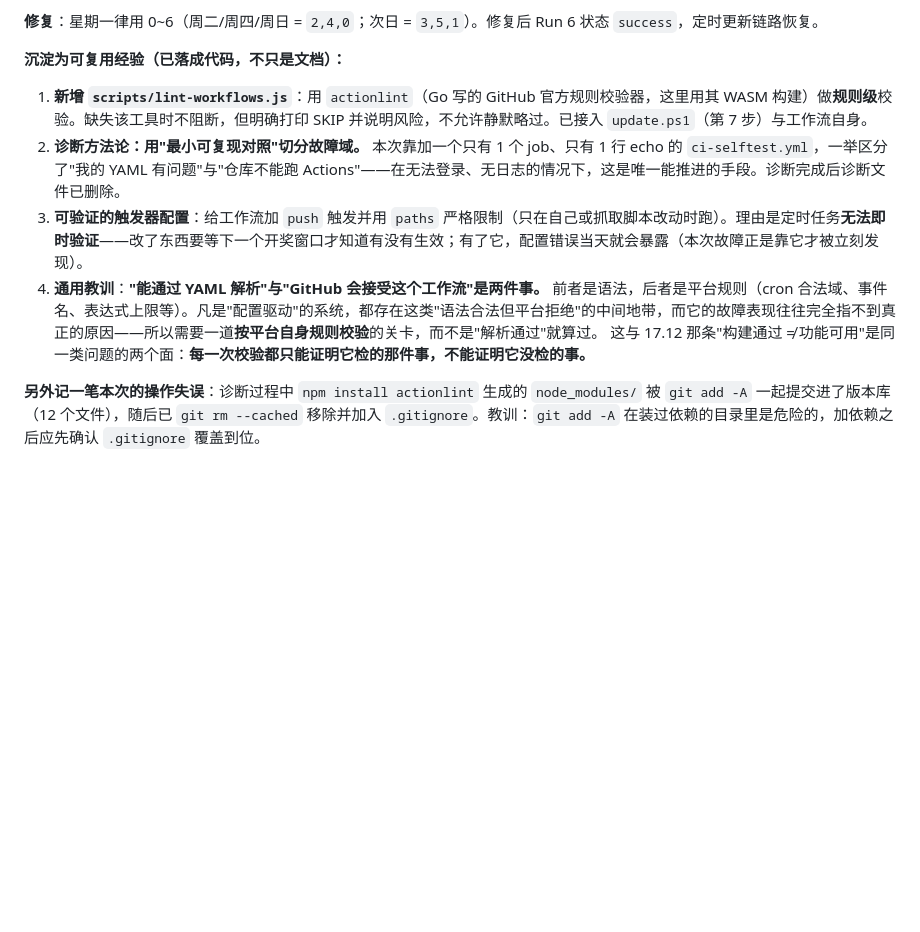
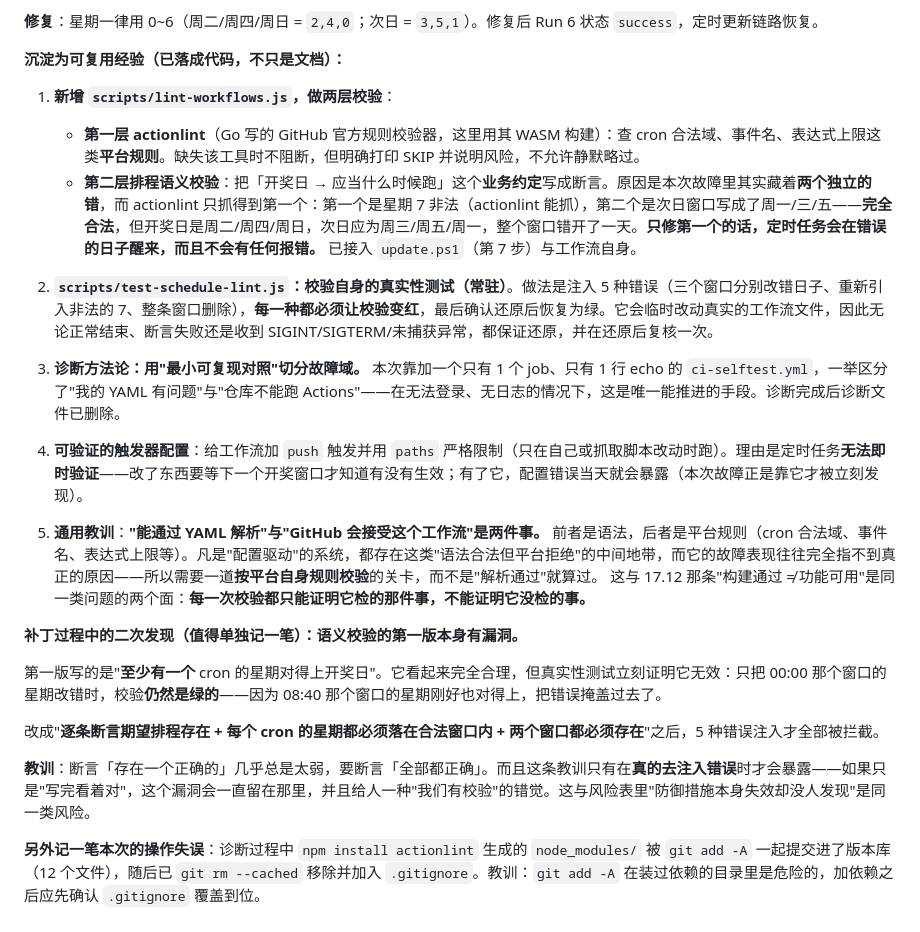
Before and after one commit to 1eakkkk/LotteryLab, a Markdown page: 彩票概率实验室_完整方案.md, the part around the change. Rendered like a GitHub page; blank space fills up the shorter version.

Commit message:
docs: 记录排程语义校验自身的漏洞与补丁（断言「存在一个正确的」太弱，必须断言「全部都正确」）

```diff
--- a/彩票概率实验室_完整方案.md
+++ b/彩票概率实验室_完整方案.md
@@ -1078,10 +1078,26 @@ End of range (7) above maximum (6): 7
 
 **沉淀为可复用经验（已落成代码，不只是文档）：**
 
-1. **新增 `scripts/lint-workflows.js`**：用 `actionlint`（Go 写的 GitHub 官方规则校验器，这里用其 WASM 构建）做**规则级**校验。缺失该工具时不阻断，但明确打印 SKIP 并说明风险，不允许静默略过。已接入 `update.ps1`（第 7 步）与工作流自身。
-2. **诊断方法论：用"最小可复现对照"切分故障域。** 本次靠加一个只有 1 个 job、只有 1 行 echo 的 `ci-selftest.yml`，一举区分了"我的 YAML 有问题"与"仓库不能跑 Actions"——在无法登录、无日志的情况下，这是唯一能推进的手段。诊断完成后诊断文件已删除。
-3. **可验证的触发器配置**：给工作流加 `push` 触发并用 `paths` 严格限制（只在自己或抓取脚本改动时跑）。理由是定时任务**无法即时验证**——改了东西要等下一个开奖窗口才知道有没有生效；有了它，配置错误当天就会暴露（本次故障正是靠它才被立刻发现）。
-4. **通用教训**：**"能通过 YAML 解析"与"GitHub 会接受这个工作流"是两件事。** 前者是语法，后者是平台规则（cron 合法域、事件名、表达式上限等）。凡是"配置驱动"的系统，都存在这类"语法合法但平台拒绝"的中间地带，而它的故障表现往往完全指不到真正的原因——所以需要一道**按平台自身规则校验**的关卡，而不是"解析通过"就算过。
+1. **新增 `scripts/lint-workflows.js`，做两层校验**：
+   - **第一层 actionlint**（Go 写的 GitHub 官方规则校验器，这里用其 WASM 构建）：查 cron 合法域、事件名、表达式上限这类**平台规则**。缺失该工具时不阻断，但明确打印 SKIP 并说明风险，不允许静默略过。
+   - **第二层排程语义校验**：把「开奖日 → 应当什么时候跑」这个**业务约定**写成断言。原因是本次故障里其实藏着**两个独立的错**，而 actionlint 只抓得到第一个：第一个是星期 7 非法（actionlint 能抓），第二个是次日窗口写成了周一/三/五——**完全合法**，但开奖日是周二/周四/周日，次日应为周三/周五/周一，整个窗口错开了一天。**只修第一个的话，定时任务会在错误的日子醒来，而且不会有任何报错。**
+   已接入 `update.ps1`（第 7 步）与工作流自身。
+
+2. **`scripts/test-schedule-lint.js`：校验自身的真实性测试（常驻）**。做法是注入 5 种错误（三个窗口分别改错日子、重新引入非法的 7、整条窗口删除），**每一种都必须让校验变红**，最后确认还原后恢复为绿。它会临时改动真实的工作流文件，因此无论正常结束、断言失败还是收到 SIGINT/SIGTERM/未捕获异常，都保证还原，并在还原后复核一次。
+
+3. **诊断方法论：用"最小可复现对照"切分故障域。** 本次靠加一个只有 1 个 job、只有 1 行 echo 的 `ci-selftest.yml`，一举区分了"我的 YAML 有问题"与"仓库不能跑 Actions"——在无法登录、无日志的情况下，这是唯一能推进的手段。诊断完成后诊断文件已删除。
+
+4. **可验证的触发器配置**：给工作流加 `push` 触发并用 `paths` 严格限制（只在自己或抓取脚本改动时跑）。理由是定时任务**无法即时验证**——改了东西要等下一个开奖窗口才知道有没有生效；有了它，配置错误当天就会暴露（本次故障正是靠它才被立刻发现）。
+
+5. **通用教训**：**"能通过 YAML 解析"与"GitHub 会接受这个工作流"是两件事。** 前者是语法，后者是平台规则（cron 合法域、事件名、表达式上限等）。凡是"配置驱动"的系统，都存在这类"语法合法但平台拒绝"的中间地带，而它的故障表现往往完全指不到真正的原因——所以需要一道**按平台自身规则校验**的关卡，而不是"解析通过"就算过。
    这与 17.12 那条"构建通过 ≠ 功能可用"是同一类问题的两个面：**每一次校验都只能证明它检的那件事，不能证明它没检的事。**
 
+**补丁过程中的二次发现（值得单独记一笔）：语义校验的第一版本身有漏洞。**
+
+第一版写的是"**至少有一个** cron 的星期对得上开奖日"。它看起来完全合理，但真实性测试立刻证明它无效：只把 00:00 那个窗口的星期改错时，校验**仍然是绿的**——因为 08:40 那个窗口的星期刚好也对得上，把错误掩盖过去了。
+
+改成"**逐条断言期望排程存在 + 每个 cron 的星期都必须落在合法窗口内 + 两个窗口都必须存在**"之后，5 种错误注入才全部被拦截。
+
+**教训**：断言「存在一个正确的」几乎总是太弱，要断言「全部都正确」。而且这条教训只有在**真的去注入错误**时才会暴露——如果只是"写完看着对"，这个漏洞会一直留在那里，并且给人一种"我们有校验"的错觉。这与风险表里"防御措施本身失效却没人发现"是同一类风险。
+
 **另外记一笔本次的操作失误**：诊断过程中 `npm install actionlint` 生成的 `node_modules/` 被 `git add -A` 一起提交进了版本库（12 个文件），随后已 `git rm --cached` 移除并加入 `.gitignore`。教训：`git add -A` 在装过依赖的目录里是危险的，加依赖之后应先确认 `.gitignore` 覆盖到位。
```
